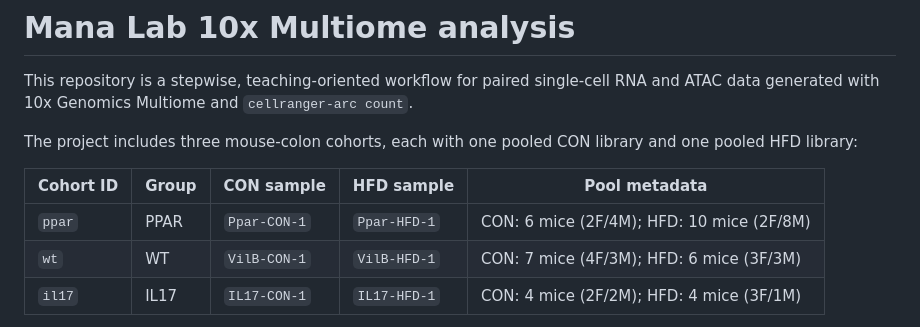
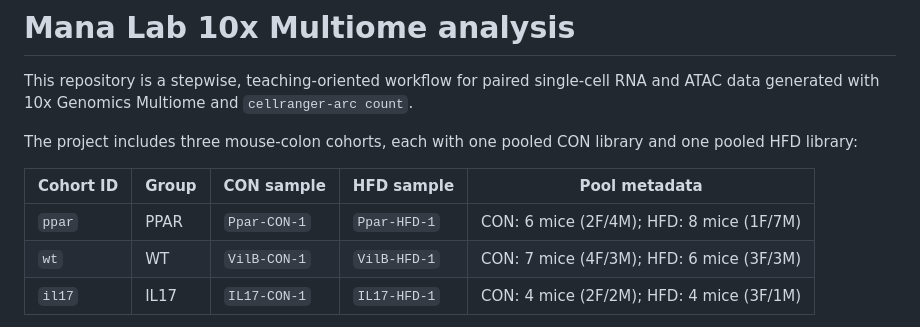
Before and after one commit to ziasimermod/multiome_scRNA-ATAC, a Markdown page: README.md, the part around the change. Drawn GitHub-style.

Commit message:
Correct HFD sample size for PPAR cohort
Updated the number of mice in the HFD sample for the PPAR cohort.

```diff
--- a/README.md
+++ b/README.md
@@ -7,7 +7,7 @@ library and one pooled HFD library:
 
 | Cohort ID | Group | CON sample | HFD sample | Pool metadata |
 |---|---|---|---|---|
-| `ppar` | PPAR | `Ppar-CON-1` | `Ppar-HFD-1` | CON: 6 mice (2F/4M); HFD: 10 mice (2F/8M) |
+| `ppar` | PPAR | `Ppar-CON-1` | `Ppar-HFD-1` | CON: 6 mice (2F/4M); HFD: 8 mice (1F/7M) |
 | `wt` | WT | `VilB-CON-1` | `VilB-HFD-1` | CON: 7 mice (4F/3M); HFD: 6 mice (3F/3M) |
 | `il17` | IL17 | `IL17-CON-1` | `IL17-HFD-1` | CON: 4 mice (2F/2M); HFD: 4 mice (3F/1M) |
 
```
